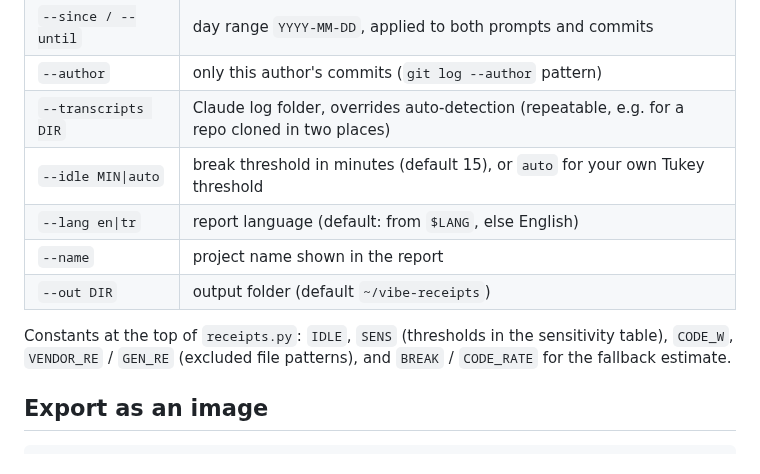
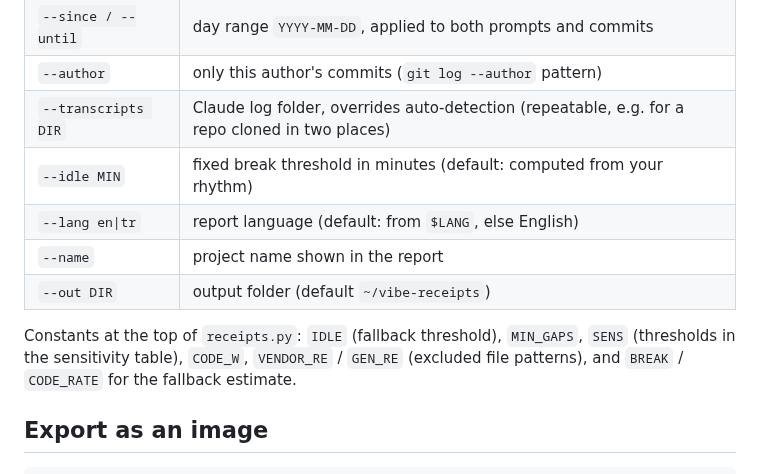
Before and after one commit to sahmett/vibe-receipts, a Markdown page: README.md, the part around one of its changes. Rendered like a GitHub page.

```diff
--- a/README.md
+++ b/README.md
@@ -91,12 +103,12 @@ to overestimate AI-heavy work, because Claude writes many lines fast.
 | `--since / --until` | day range `YYYY-MM-DD`, applied to both prompts and commits |
 | `--author` | only this author's commits (`git log --author` pattern) |
 | `--transcripts DIR` | Claude log folder, overrides auto-detection (repeatable, e.g. for a repo cloned in two places) |
-| `--idle MIN\|auto` | break threshold in minutes (default 15), or `auto` for your own Tukey threshold |
+| `--idle MIN` | fixed break threshold in minutes (default: computed from your rhythm) |
 | `--lang en\|tr` | report language (default: from `$LANG`, else English) |
 | `--name` | project name shown in the report |
 | `--out DIR` | output folder (default `~/vibe-receipts`) |
 
-Constants at the top of `receipts.py`: `IDLE`, `SENS` (thresholds in the sensitivity table),
+Constants at the top of `receipts.py`: `IDLE` (fallback threshold), `MIN_GAPS`, `SENS` (thresholds in the sensitivity table),
 `CODE_W`, `VENDOR_RE` / `GEN_RE` (excluded file patterns), and `BREAK` / `CODE_RATE` for the
 fallback estimate.
 
```
Also changed, not shown: other parts of README.md (+21 -9 lines), skills/vibe-receipts/SKILL.md (+32 -8 lines), docs/demo-full.jpg, docs/demo.jpg, 1 other file.
